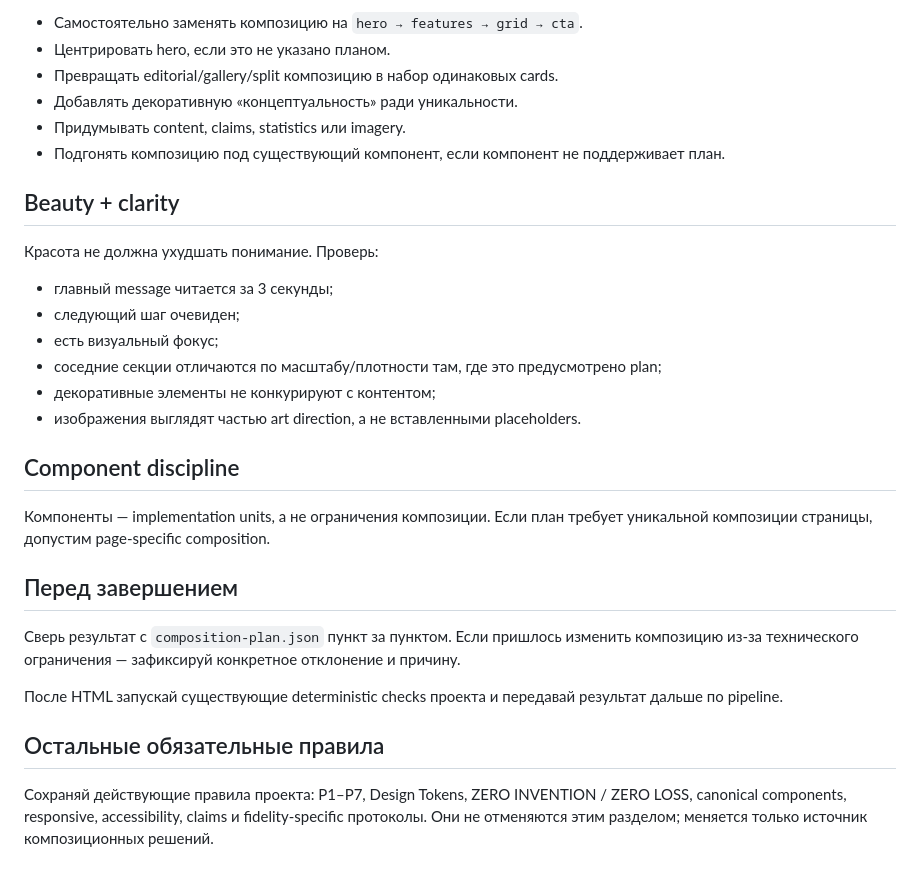
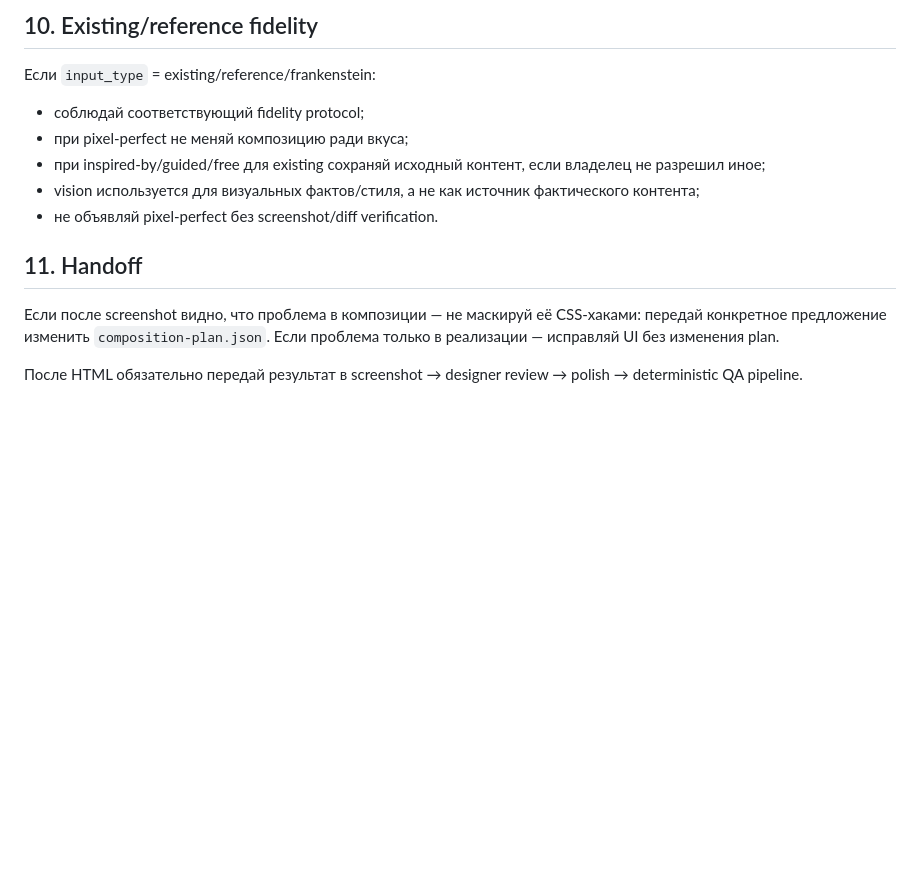
Before and after one commit to d88a/pi-make-system, a Markdown page: agent/agents/ui-coder.md, the part around one of its changes. Rendered like a GitHub page; blank space fills up the shorter version.

```diff
--- a/agent/agents/ui-coder.md
+++ b/agent/agents/ui-coder.md
@@ -58,31 +155,16 @@ UI Coder → точное исполнение
 
-- Самостоятельно заменять композицию на `hero → features → grid → cta`.
-- Центрировать hero, если это не указано планом.
-- Превращать editorial/gallery/split композицию в набор одинаковых cards.
-- Добавлять декоративную «концептуальность» ради уникальности.
-- Придумывать content, claims, statistics или imagery.
-- Подгонять композицию под существующий компонент, если компонент не поддерживает план.
+## 10. Existing/reference fidelity
 
-## Beauty + clarity
+Если `input_type` = existing/reference/frankenstein:
+- соблюдай соответствующий fidelity protocol;
+- при pixel-perfect не меняй композицию ради вкуса;
+- при inspired-by/guided/free для existing сохраняй исходный контент, если владелец не разрешил иное;
+- vision используется для визуальных фактов/стиля, а не как источник фактического контента;
+- не объявляй pixel-perfect без screenshot/diff verification.
 
-Красота не должна ухудшать понимание. Проверь:
-- главный message читается за 3 секунды;
-- следующий шаг очевиден;
-- есть визуальный фокус;
-- соседние секции отличаются по масштабу/плотности там, где это предусмотрено plan;
-- декоративные элементы не конкурируют с контентом;
-- изображения выглядят частью art direction, а не вставленными placeholders.
+## 11. Handoff
 
-## Component discipline
+Если после screenshot видно, что проблема в композиции — не маскируй её CSS-хаками: передай конкретное предложение изменить `composition-plan.json`.
+Если проблема только в реализации — исправляй UI без изменения plan.
 
-Компоненты — implementation units, а не ограничения композиции. Если план требует уникальной композиции страницы, допустим page-specific composition.
-
-## Перед завершением
-
-Сверь результат с `composition-plan.json` пункт за пунктом. Если пришлось изменить композицию из-за технического ограничения — зафиксируй конкретное отклонение и причину.
-
-После HTML запускай существующие deterministic checks проекта и передавай результат дальше по pipeline.
-
-## Остальные обязательные правила
-
-Сохраняй действующие правила проекта: P1–P7, Design Tokens, ZERO INVENTION / ZERO LOSS, canonical components, responsive, accessibility, claims и fidelity-specific протоколы. Они не отменяются этим разделом; меняется только источник композиционных решений.
+После HTML обязательно передай результат в screenshot → designer review → polish → deterministic QA pipeline.
```
Also changed, not shown: other parts of agent/agents/ui-coder.md (+129 -32 lines).
